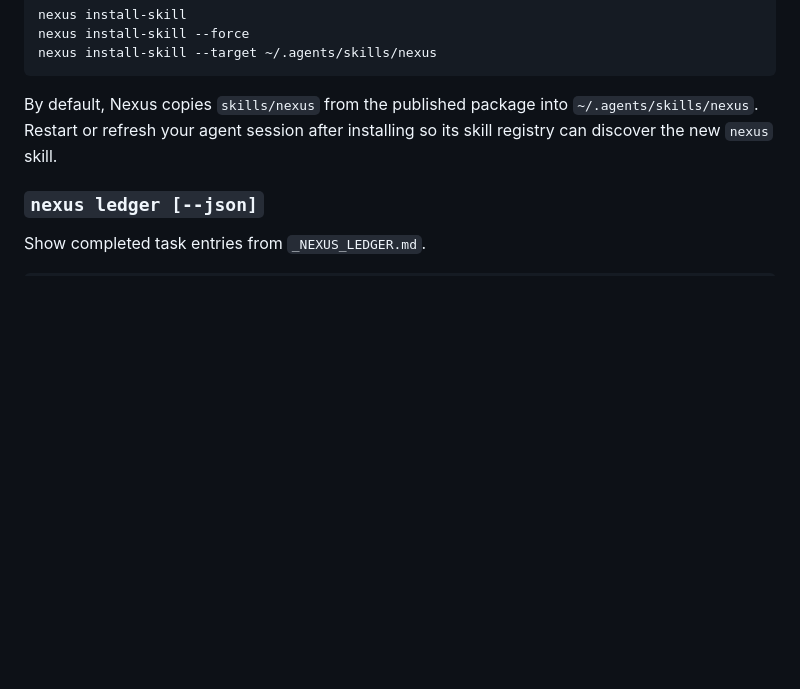
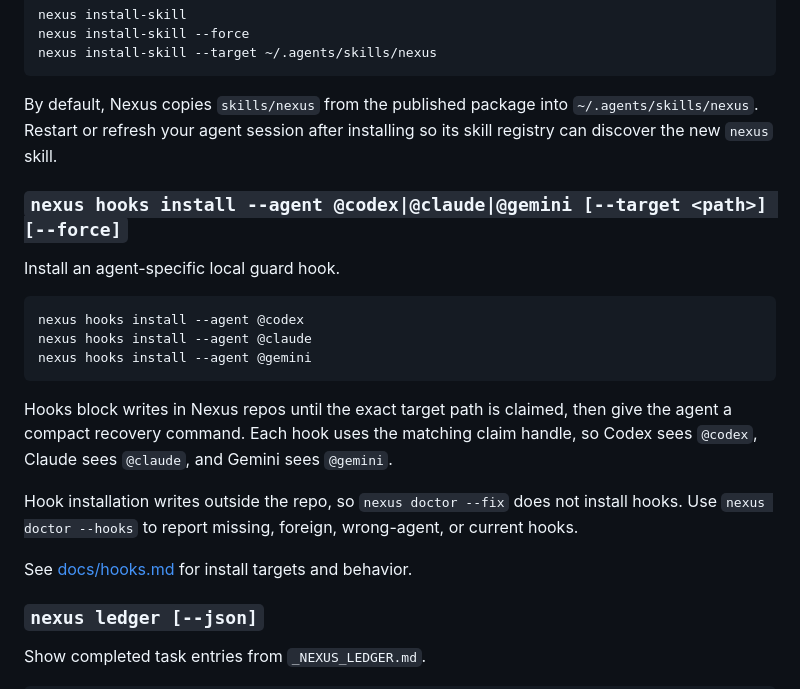
Before and after one commit to carmelyne/inkobytes-nexus, a Markdown page: README.md, the part around the change. GitHub-like rendering; blank space fills up the shorter version.

Commit message:
[@codex] docs: document hooks install command

````diff
--- a/README.md
+++ b/README.md
@@ -252,6 +252,22 @@ nexus install-skill --target ~/.agents/skills/nexus
 ```
 
 By default, Nexus copies `skills/nexus` from the published package into `~/.agents/skills/nexus`. Restart or refresh your agent session after installing so its skill registry can discover the new `nexus` skill.
+
+### `nexus hooks install --agent @codex|@claude|@gemini [--target <path>] [--force]`
+
+Install an agent-specific local guard hook.
+
+```bash
+nexus hooks install --agent @codex
+nexus hooks install --agent @claude
+nexus hooks install --agent @gemini
+```
+
+Hooks block writes in Nexus repos until the exact target path is claimed, then give the agent a compact recovery command. Each hook uses the matching claim handle, so Codex sees `@codex`, Claude sees `@claude`, and Gemini sees `@gemini`.
+
+Hook installation writes outside the repo, so `nexus doctor --fix` does not install hooks. Use `nexus doctor --hooks` to report missing, foreign, wrong-agent, or current hooks.
+
+See [docs/hooks.md](./docs/hooks.md) for install targets and behavior.
 
 ### `nexus ledger [--json]`
 
````
